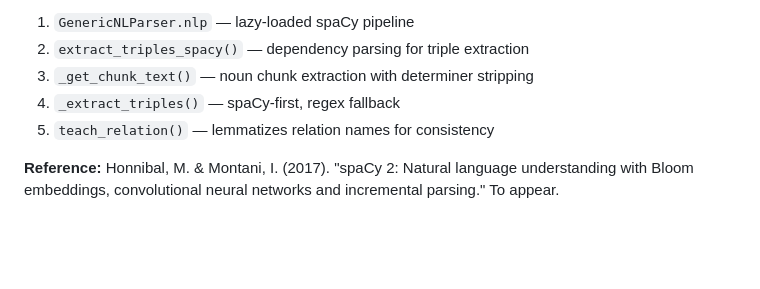
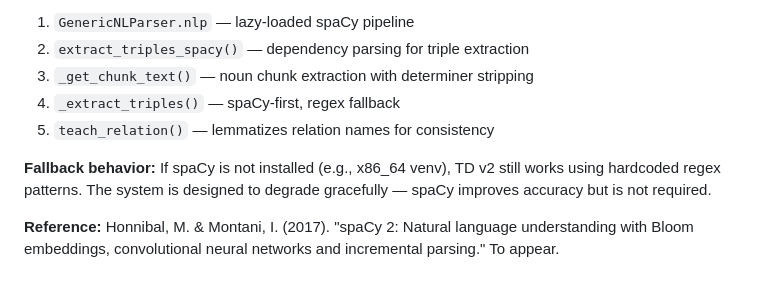
Before and after one commit to kgrsajid/thinking-dust-v2, a Markdown page: ARCHITECTURE.md, the part around the change. Drawn GitHub-style; blank space fills up the shorter version.

Commit message:
docs: add fallback behavior to ARCHITECTURE.md

```diff
--- a/ARCHITECTURE.md
+++ b/ARCHITECTURE.md
@@ -929,4 +929,6 @@ for token in doc:
 4. `_extract_triples()` — spaCy-first, regex fallback
 5. `teach_relation()` — lemmatizes relation names for consistency
 
+**Fallback behavior:** If spaCy is not installed (e.g., x86_64 venv), TD v2 still works using hardcoded regex patterns. The system is designed to degrade gracefully — spaCy improves accuracy but is not required.
+
 **Reference:** Honnibal, M. & Montani, I. (2017). "spaCy 2: Natural language understanding with Bloom embeddings, convolutional neural networks and incremental parsing." To appear.
```
